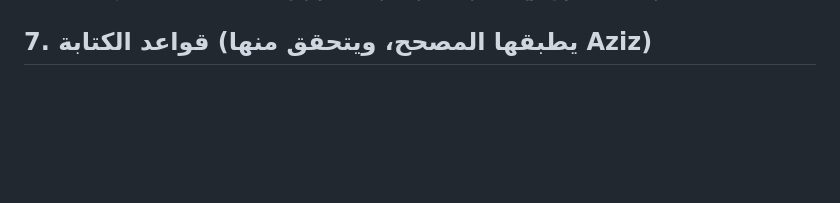
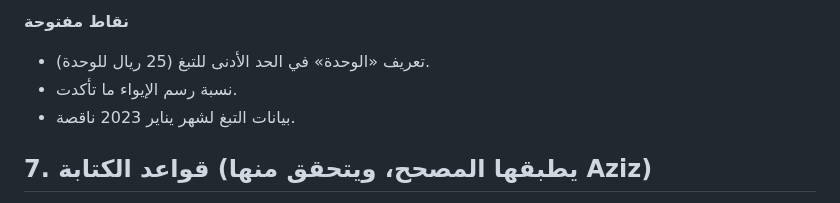
Before and after one commit to Faisal9j/test4, a Markdown page: revenue-team/دليل_التحليل.md, the part around one of its changes. GitHub-like rendering; blank space fills up the shorter version.

```diff
--- a/revenue-team/دليل_التحليل.md
+++ b/revenue-team/دليل_التحليل.md
@@ -117,3 +168,7 @@
+**نقاط مفتوحة**
+- تعريف «الوحدة» في الحد الأدنى للتبغ (25 ريال للوحدة).
+- نسبة رسم الإيواء ما تأكدت.
+- بيانات التبغ لشهر يناير 2023 ناقصة.
 
 ## 7. قواعد الكتابة (يطبقها المصحح، ويتحقق منها Aziz)
 
```
Also changed, not shown: other parts of revenue-team/دليل_التحليل.md (+52 -1 lines).
